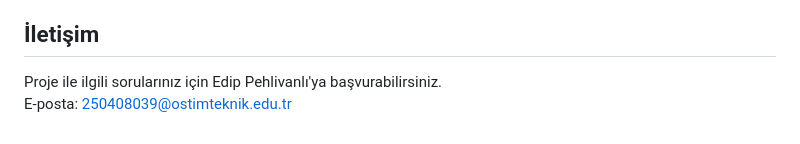
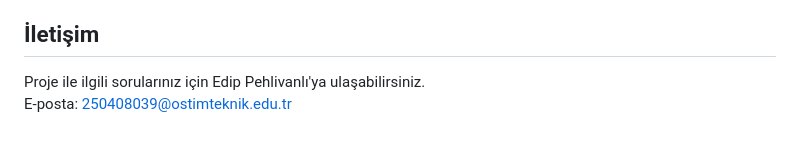
Before and after one commit to edip71/turkey-guide, a Markdown page: README.md, the part around the change. GitHub-like rendering.

Commit message:
README.md yazım hatası giderildi.

```diff
--- a/README.md
+++ b/README.md
@@ -108,5 +108,5 @@ turkey_guide/
 - **Git** ile versiyonlanmıştır (5+ anlamlı commit)
 
 ## İletişim
-Proje ile ilgili sorularınız için Edip Pehlivanlı'ya başvurabilirsiniz.
+Proje ile ilgili sorularınız için Edip Pehlivanlı'ya ulaşabilirsiniz.
 E-posta: 250408039@ostimteknik.edu.tr
```
